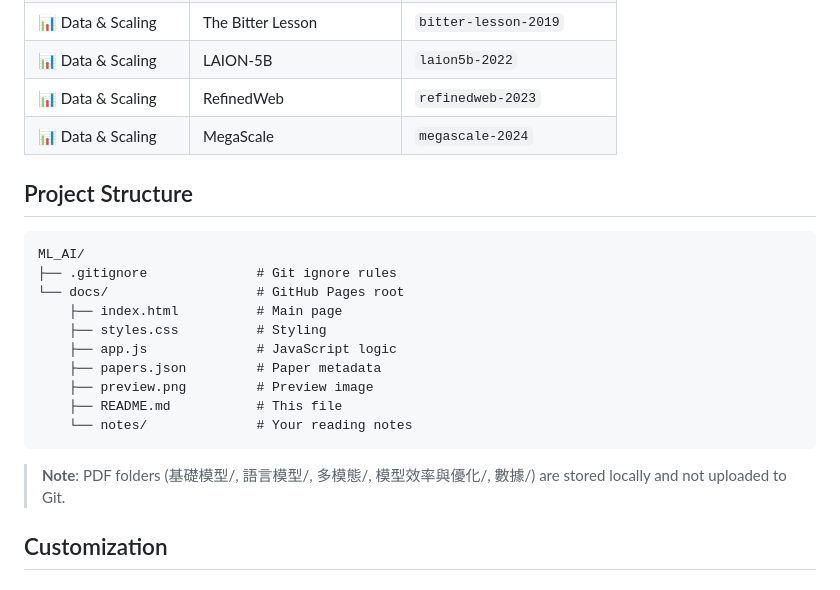
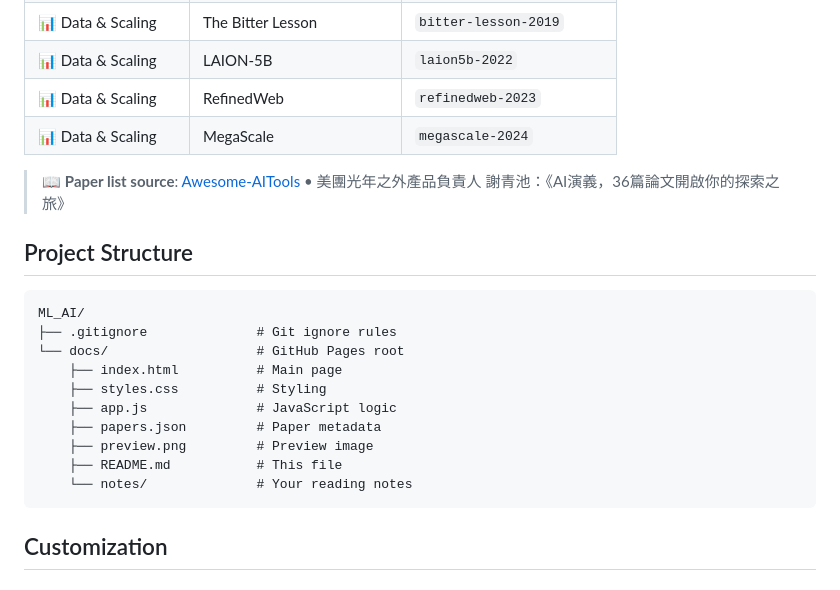
Before and after one commit to geomingical/ai-paper-tracker, a Markdown page: docs/README.md, the part around the change. Drawn GitHub-style.

Commit message:
Add paper list source attribution, remove PDF folders note

````diff
--- a/docs/README.md
+++ b/docs/README.md
@@ -93,6 +93,8 @@ Then add your notes:
 | 📊 Data & Scaling | RefinedWeb | `refinedweb-2023` |
 | 📊 Data & Scaling | MegaScale | `megascale-2024` |
 
+> 📖 **Paper list source**: [Awesome-AITools](https://github.com/ikaijua/Awesome-AITools) • 美團光年之外產品負責人 謝青池：《AI演義，36篇論文開啟你的探索之旅》
+
 ## Project Structure
 
 ```
@@ -107,8 +109,6 @@ ML_AI/
     ├── README.md           # This file
     └── notes/              # Your reading notes
 ```
-
-> **Note**: PDF folders (基礎模型/, 語言模型/, 多模態/, 模型效率與優化/, 數據/) are stored locally and not uploaded to Git.
 
 ## Customization
 
````
